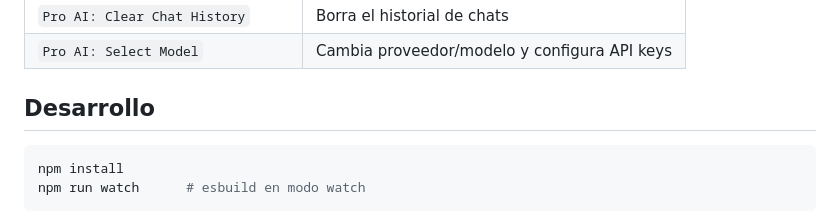
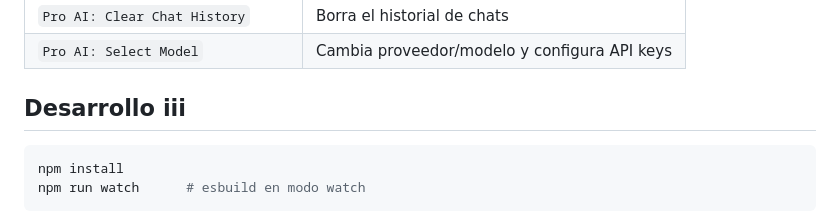
Before and after one commit to Core-Technology-Corporation/pro-vscode-ai, a Markdown page: README.md, the part around the change. GitHub-like rendering.

````diff
--- a/README.md
+++ b/README.md
@@ -52,7 +52,7 @@ en texto plano). Configúralas con el comando **Pro AI: Select Model**.
 | `Pro AI: Clear Chat History` | Borra el historial de chats |
 | `Pro AI: Select Model` | Cambia proveedor/modelo y configura API keys |
 
-## Desarrollo
+## Desarrollo iii
 
 ```bash
 npm install
````
